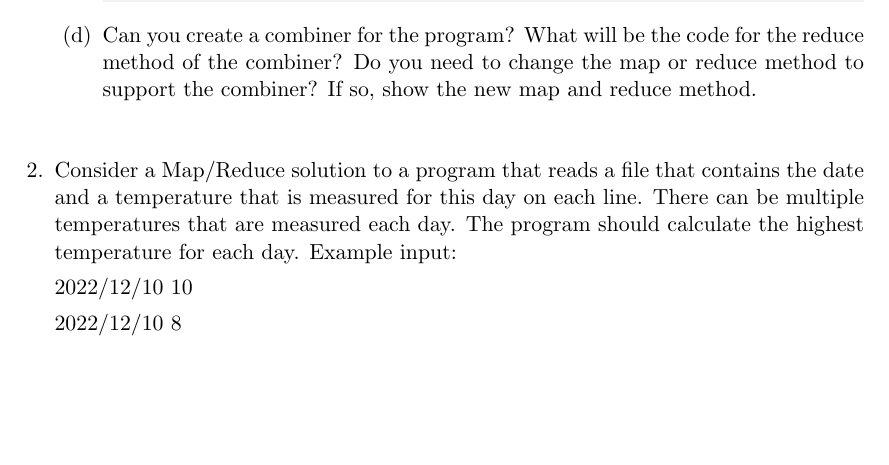
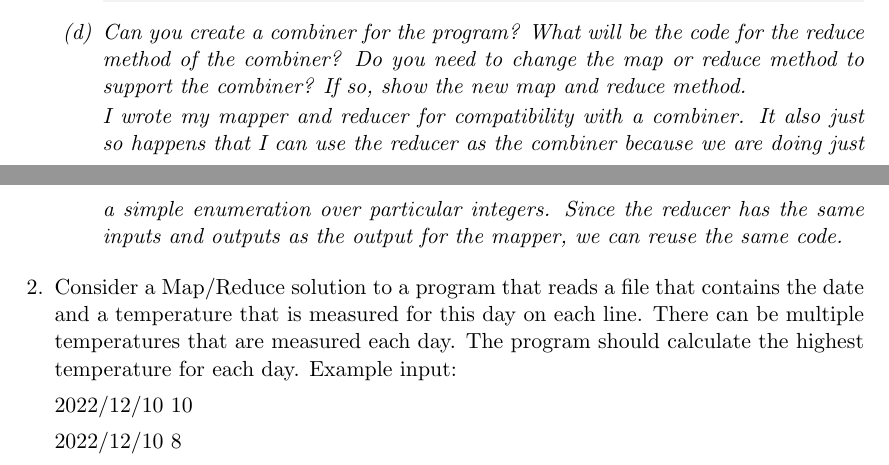
Before and after one commit to jude-shin/CSC_369, a LaTeX problem sheet (assignments/asgn01/report.tex): part of page 2 of 3 before the commit and two parts of pages 2 and 3 of 3 after it, the two joined at a grey line, cut so that both start at the same text, the shorter picture padded with empty space. Compiled offline with pdfLaTeX.

Commit message:
question 1 finished

```diff
--- a/assignments/asgn01/report.tex
+++ b/assignments/asgn01/report.tex
@@ -149,7 +149,11 @@ public class MyReducer
 				or reduce method to support the combiner? If so, show the new map and
 				reduce method.
 
-				\textit{}
+				\textit{I wrote my mapper and reducer for compatibility with a
+				combiner. It also just so happens that I can use the reducer as the
+				combiner because we are doing just a simple enumeration over particular
+				integers. Since the reducer has the same inputs and outputs as the
+				output for the mapper, we can reuse the same code.}
 
 		\end{enumerate}
 
```
Also changed, not shown: assignments/asgn01/report.tex (4 more changed lines).
